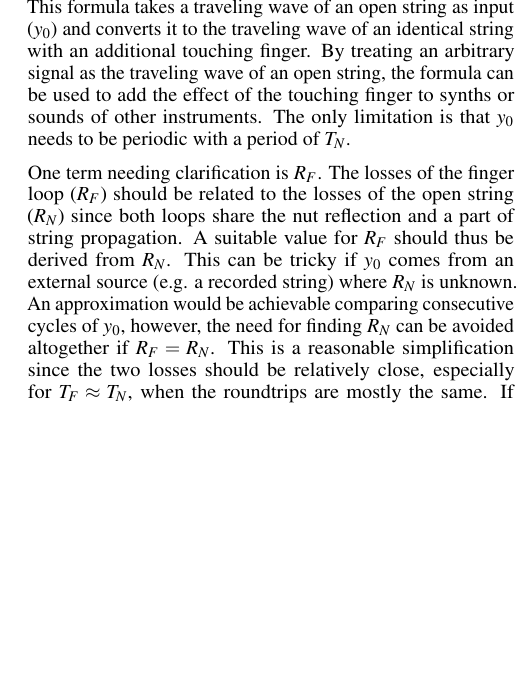
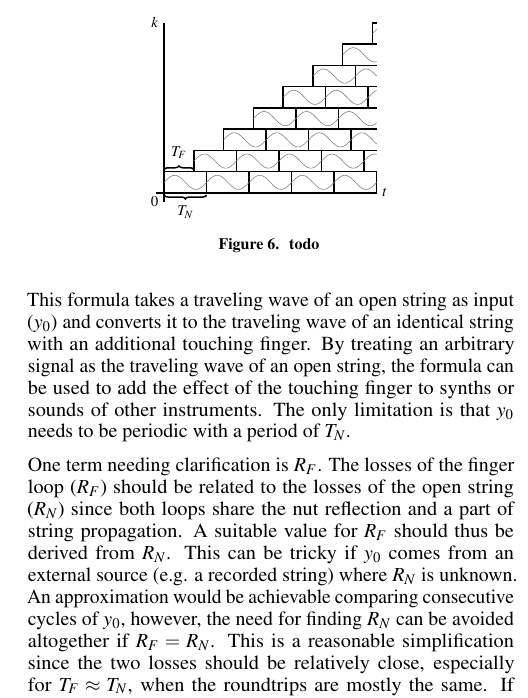
Before and after one commit to dimitriaatos/prepared, a LaTeX document (template/proceedings.tex, which reads template/figures/triangle.tex): part of one column of page 4 of 4, cut at the place of the change, the shorter picture padded with empty space. Compiled offline with pdfLaTeX.

Commit message:
new triangle with plot

```diff
--- a/template/figures/triangle.tex
+++ b/template/figures/triangle.tex
@@ -1,3 +1,3 @@
-\newcommand*\calcBinom[2] {\xinttheexpr subs(subs(x!//y!//(x-y)!,y=#2), x=#1)\relax }
-\begin{tikzpicture}
+% \newcommand*\calcBinom[2] {\xinttheexpr subs(subs(x!//y!//(x-y)!,y=#2), x=#1)\relax }
+\begin{tikzpicture}[yscale=1/2]
 	\tikzmath{
@@ -10,5 +5,25 @@
+		\tf = 0.7;
+		\steps = 5;
+		% computed
+		\t = \tf * \steps + 1;
+		\lines = ceil(\steps/\tf);
+		\lineMax = \lines-1;
+		% spacing
+		\aBit = 0.1;
 	};
-	\foreach \m  in {0, ..., \mPos} {
+	% axes
+	% x
+	\draw[-] (-0.2,0) -- (\steps,0) node[right] {$t$};
+	% y
+	\draw[-] (0,-0.4) node[left] {0} -- (0,\lines) node[left] {$k$};
+	% braces
+	\draw[-, decorate, decoration = {brace}, yshift=0.1cm] (0, 1) -- (\tf, 1) node[midway,yshift=0.4cm] {$T_F$};
+	\draw[-, decorate, decoration = {brace}, yshift=-0.1cm] (1, 0) -- (0, 0) node[midway,yshift=-0.4cm] {$T_N$};
+	% bricks
+	\foreach \lineIndex in {0, ..., \lineMax} {
 			\tikzmath{
-				\kSpace = \m*\invP-0.5;
+				int \fullStepsPerLine;
+				\stepsPerLine = \steps-(\lineIndex)*\tf;
+				\fullStepsPerLine = floor(\stepsPerLine);
+				\fullStepsPerLineMax = \fullStepsPerLine-1;
 			}
@@ -27 +31,17 @@
+			\ifnum \fullStepsPerLine>0
+				\foreach \stepIndex in {0,...,\fullStepsPerLineMax} {
+						\tikzmath{
+							\start = \stepIndex + \lineIndex * \tf;
+						}
+						\draw (\start, \lineIndex) rectangle (\start + 1, \lineIndex + 1);
+					}
+			\fi
+			% partial bricks
+			\tikzmath{
+				\start = \lineIndex*\tf+\fullStepsPerLine;
+			}
+			\draw[-] (\steps,\lineIndex) -- (\start,\lineIndex) --
+			(\start, \lineIndex + 1) -- (\steps, \lineIndex + 1);
+			% plots
+			\draw[-, domain=0:\stepsPerLine, samples=100, thin, gray] plot (\lineIndex * \tf+\x,{sin(\x*2*pi r)/3+\lineIndex+1/2});
 		};
--- a/template/proceedings.tex
+++ b/template/proceedings.tex
@@ -366,6 +366,15 @@ In a given time $t$, a number of $N$- and $F$-roundtrip combinations is possible
 	\label{fig:shifts}
 \end{figure}
 
+\begin{figure}[h]
+	\centering
+	\scalebox{0.75}{\input{figures/triangle.tex}}
+	\caption{
+		todo
+	}
+	\label{fig:triangle}
+\end{figure}
+
 Combinations are handled by the shifts, however, permutations within each combination are not currently considered.
 Let's consider a case where $k = 2$ and $m = 1$.
 In this case, three permutations of roundtrips are performed concurrently, namely $NFF$, $FNF$, and $FFN$.
```
Also changed, not shown: template/figures/triangle.tex (27 more changed lines).
